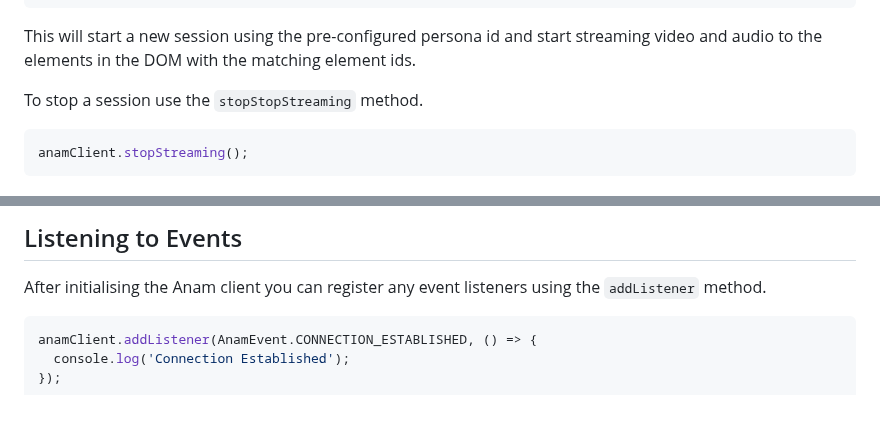
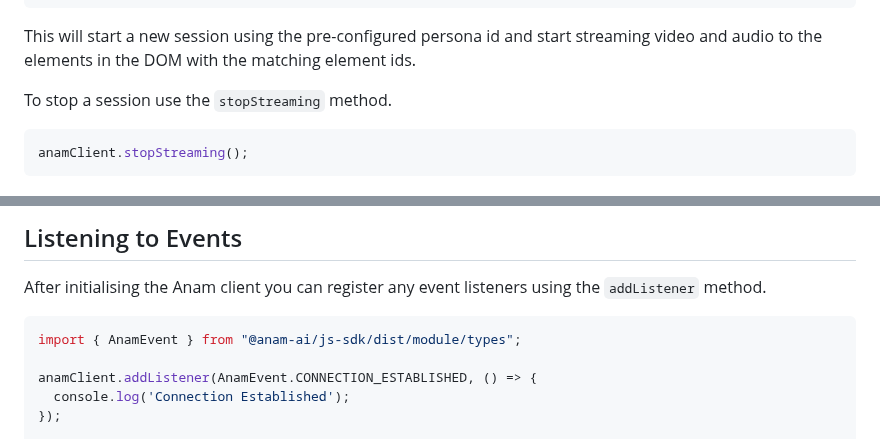
Before and after one commit to anam-org/javascript-sdk, a Markdown page: README.md, 2 parts joined by grey strips. Rendered like a GitHub page; blank space fills up the shorter version.

````diff
--- a/README.md
+++ b/README.md
@@ -50,7 +50,7 @@ await anamClient.streamToVideoAndAudioElements(
 
 This will start a new session using the pre-configured persona id and start streaming video and audio to the elements in the DOM with the matching element ids.
 
-To stop a session use the `stopStopStreaming` method.
+To stop a session use the `stopStreaming` method.
 
 ```typescript
 anamClient.stopStreaming();
@@ -262,6 +262,8 @@ const anamClient = createClient(
 After initialising the Anam client you can register any event listeners using the `addListener` method.
 
 ```typescript
+import { AnamEvent } from "@anam-ai/js-sdk/dist/module/types";
+
 anamClient.addListener(AnamEvent.CONNECTION_ESTABLISHED, () => {
   console.log('Connection Established');
 });
````
Also changed, not shown: other parts of README.md (+6 -6 lines).
